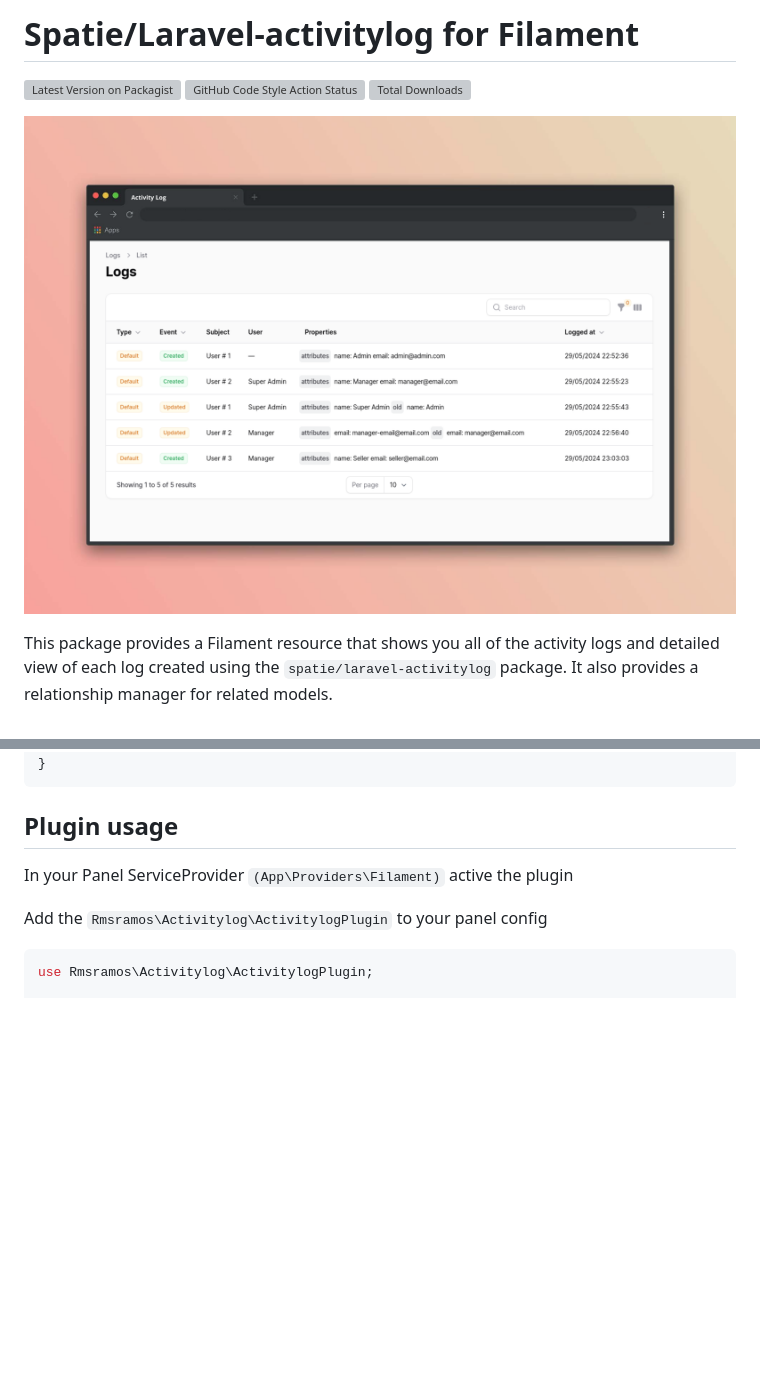
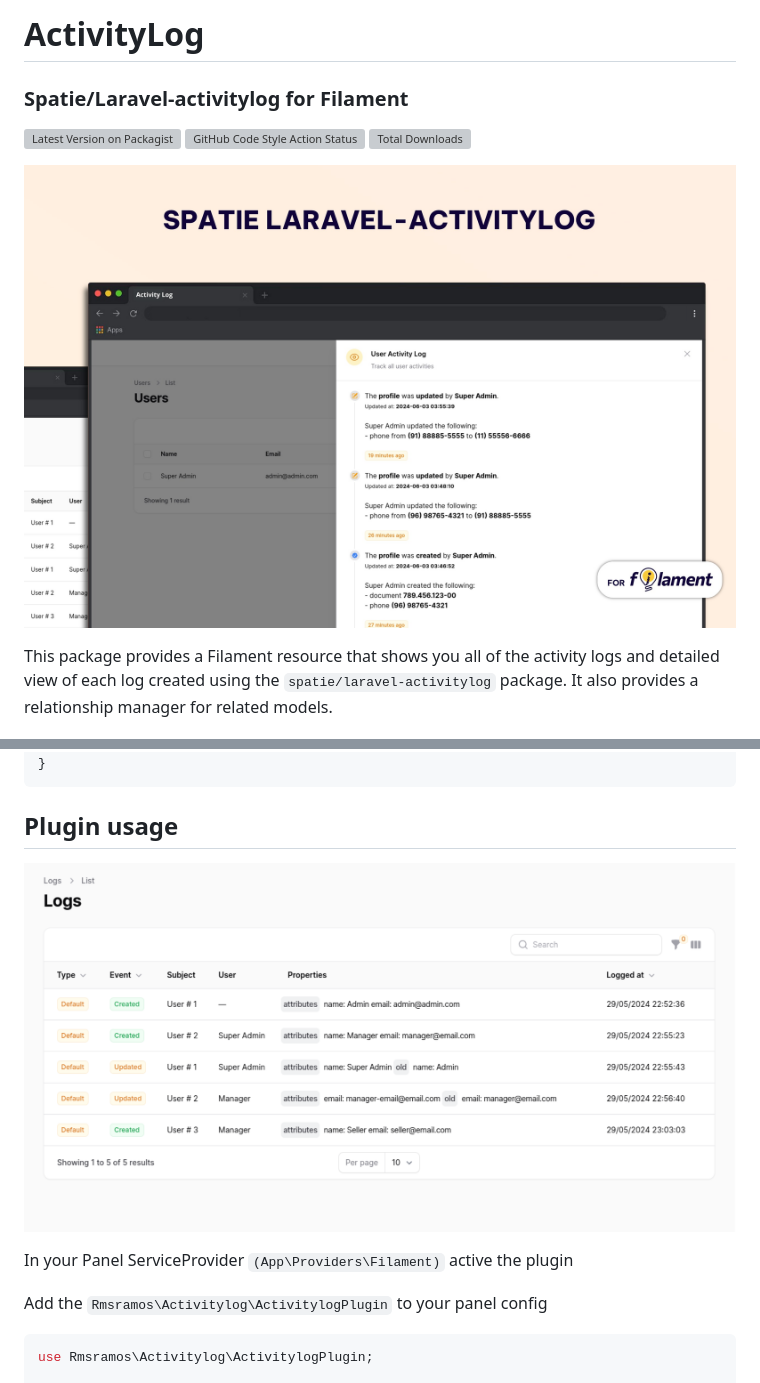
Before and after one commit to rmsramos/activitylog, a Markdown page: README.md, 2 parts joined by grey strips. GitHub-like rendering; pictures changed too: arts/cover.jpeg (added), arts/cover.png (deleted), arts/resource.png (added); blank space fills up the shorter version; grey boxes are pictures that could not be loaded.

````diff
--- a/README.md
+++ b/README.md
@@ -1,10 +1,12 @@
-# Spatie/Laravel-activitylog for Filament
+# ActivityLog
+
+### Spatie/Laravel-activitylog for Filament
 
 [![Latest Version on Packagist](https://img.shields.io/packagist/v/rmsramos/activitylog.svg?style=flat-square)](https://packagist.org/packages/rmsramos/activitylog)
 [![GitHub Code Style Action Status](https://img.shields.io/github/actions/workflow/status/rmsramos/activitylog/fix-php-code-style-issues.yml?branch=main&label=code%20style&style=flat-square)](https://github.com/rmsramos/activitylog/actions?query=workflow%3A"Fix+PHP+code+style+issues"+branch%3Amain)
 [![Total Downloads](https://img.shields.io/packagist/dt/rmsramos/activitylog.svg?style=flat-square)](https://packagist.org/packages/rmsramos/activitylog/stats)
 
-![Screenshot of Application Feature](./arts/cover.png)
+![Screenshot of Application Feature](./arts/cover.jpeg)
 
 This package provides a Filament resource that shows you all of the activity logs and detailed view of each log created using the `spatie/laravel-activitylog` package. It also provides a relationship manager for related models.
 
@@ -87,6 +95,8 @@ class NewsItem extends Model
 ```
 
 ## Plugin usage
+
+![Screenshot of Application Feature](./arts/resource.png)
 
 In your Panel ServiceProvider `(App\Providers\Filament)` active the plugin
 
````
Also changed, not shown: other parts of README.md (+26 -2 lines), arts/relationManager.png (added), arts/timeline.png (added).
